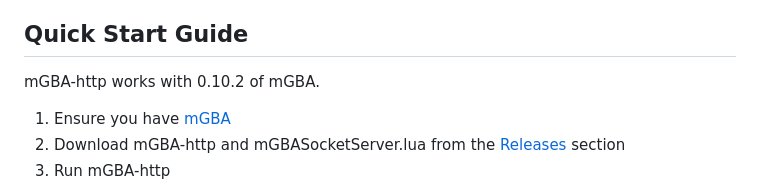
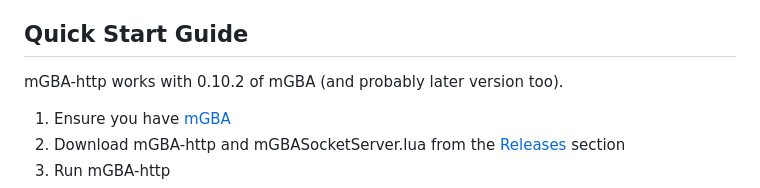
Before and after one commit to nikouu/mGBA-http, a Markdown page: README.md, the part around the change. Rendered like a GitHub page.

```diff
--- a/README.md
+++ b/README.md
@@ -31,7 +31,7 @@ If you want to see more real examples with videos and explanations, check out th
 https://github.com/nikouu/mGBA-http/assets/983351/691d5379-ed7d-4f58-9f93-24223e35f275
 
 ## Quick Start Guide
-mGBA-http works with 0.10.2 of mGBA.
+mGBA-http works with 0.10.2 of mGBA (and probably later version too).
 
 1. Ensure you have [mGBA](https://mgba.io/downloads.html)
 1. Download mGBA-http and mGBASocketServer.lua from the [Releases](https://github.com/nikouu/mGBA-http/releases/latest) section
```
